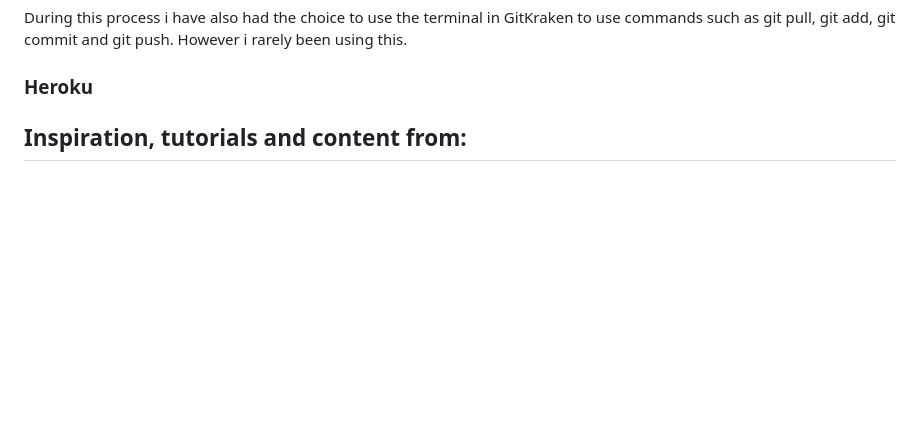
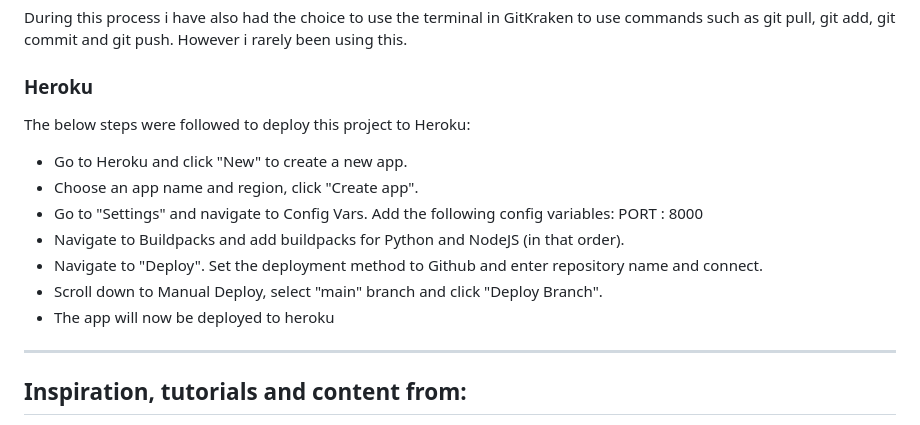
Before and after one commit to birgerosterberg/riddleme, a Markdown page: README.md, the part around the change. Drawn GitHub-style; blank space fills up the shorter version.

Commit message:
add readme heroku deployment

```diff
--- a/README.md
+++ b/README.md
@@ -231,6 +231,19 @@ During this process i have also had the choice to use the terminal in GitKraken
 
 ### Heroku
 
+The below steps were followed to deploy this project to Heroku:
+
+- Go to Heroku and click "New" to create a new app.
+- Choose an app name and region, click "Create app".
+- Go to "Settings" and navigate to Config Vars. Add the following config variables:
+  PORT : 8000
+- Navigate to Buildpacks and add buildpacks for Python and NodeJS (in that order).
+- Navigate to "Deploy". Set the deployment method to Github and enter repository name and connect.
+- Scroll down to Manual Deploy, select "main" branch and click "Deploy Branch".
+- The app will now be deployed to heroku
+
+---
+
 ## Inspiration, tutorials and content from:
 
 - https://realpython.com/python-quiz-application/ - Much inspiration gathered from this source.
```
